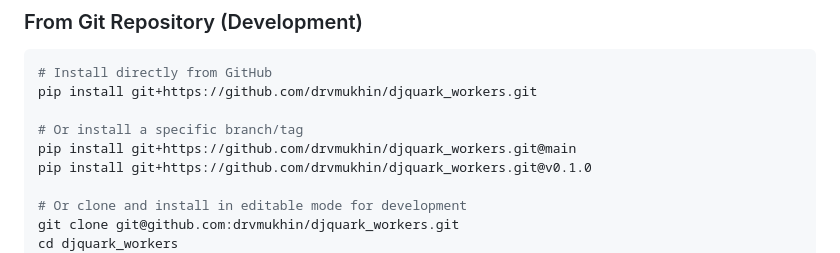
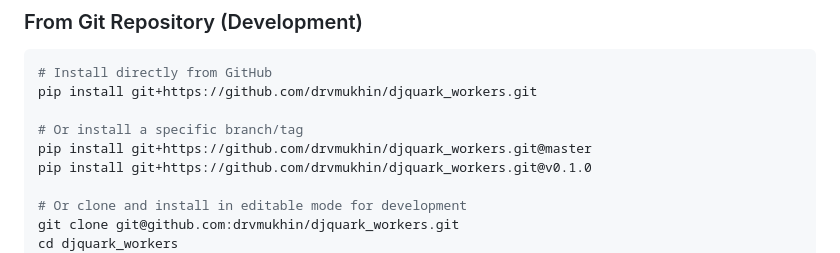
Before and after one commit to drvmukhin/djquark_workers, a Markdown page: README.md, the part around the change. GitHub-like rendering.

```diff
--- a/README.md
+++ b/README.md
@@ -21,7 +21,7 @@ A Django app for multi-worker registration and dynamic logging level management
 pip install git+https://github.com/drvmukhin/djquark_workers.git
 
 # Or install a specific branch/tag
-pip install git+https://github.com/drvmukhin/djquark_workers.git@main
+pip install git+https://github.com/drvmukhin/djquark_workers.git@master
 pip install git+https://github.com/drvmukhin/djquark_workers.git@v0.1.0
 
 # Or clone and install in editable mode for development
```
